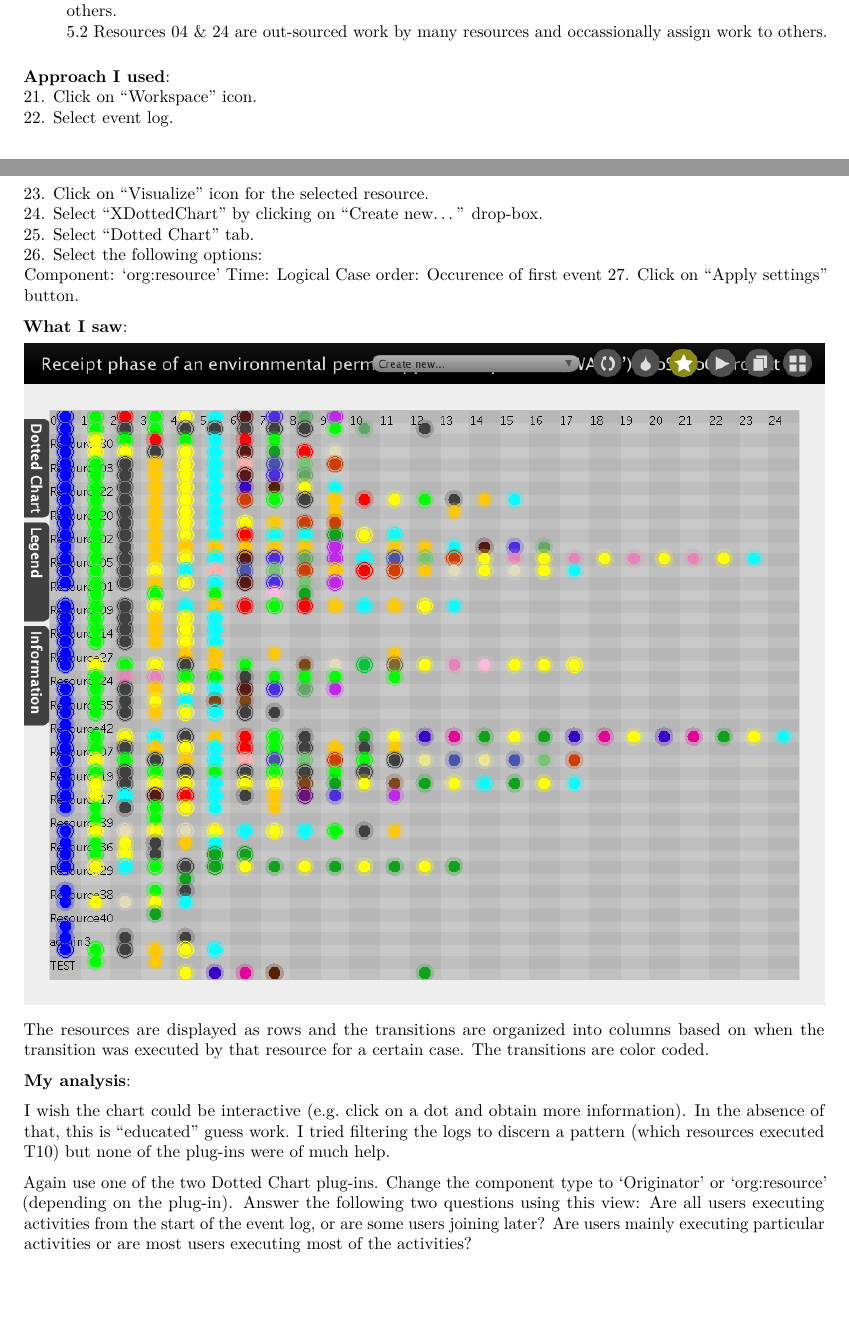
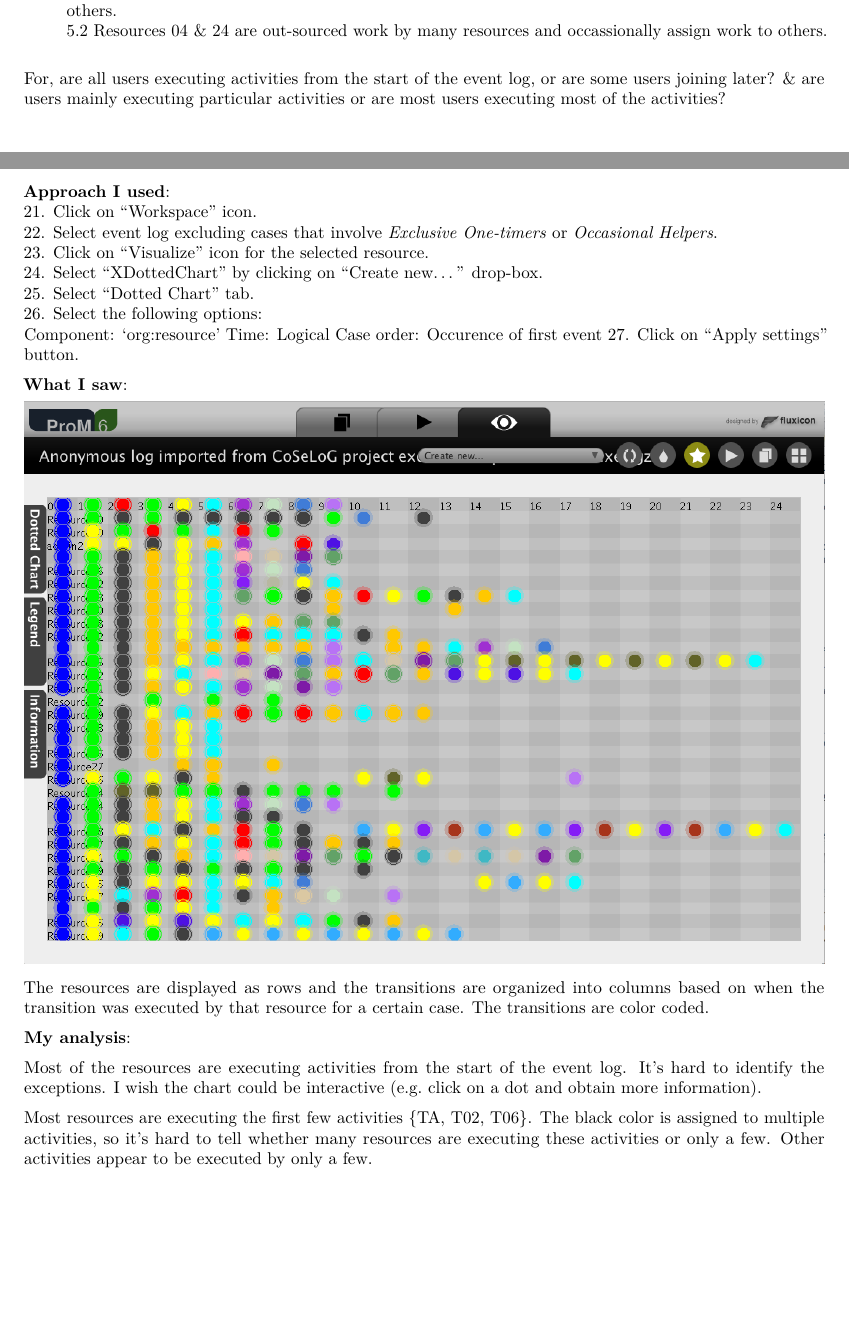
Before and after one commit to bdanalytics/CoSeLoG, an R Markdown document (CoSeLoG.Rmd): two parts of pages 18 and 19 of 20, joined at a grey line, cut so that both start at the same text, the shorter picture padded with empty space. The pictures show the output file CoSeLoG.pdf that the author committed with the source.

Commit message:
Added Step 07

```diff
--- a/CoSeLoG.Rmd
+++ b/CoSeLoG.Rmd
@@ -444,9 +444,11 @@ The resources may be grouped into the following categories:
     5.1 Resources 10 & admin1 are out-scourced work by many resources but do not assign any work to others.
     5.2 Resources 04 & 24 are out-sourced work by many resources and occassionally assign  work to others.
 
+For, are all users executing activities from the start of the event log, or are some users joining later? & are users mainly executing particular activities or are most users executing most of the activities?
+
 **Approach I used**:
 21. Click on "Workspace" icon.
-22. Select event log.
+22. Select event log excluding cases that involve *Exclusive One-timers* or *Occasional Helpers*.
 23. Click on "Visualize" icon for the selected resource.
 24. Select "XDottedChart" by clicking on "Create new..." drop-box.
 25. Select "Dotted Chart" tab.
@@ -458,17 +460,15 @@ The resources may be grouped into the following categories:
 
 **What I saw**:
 
-![](CoSeLoG_Step_07_SocialDots.png)
+![](CoSeLoG_Step_07_Filtered_SocialDots.png)
 
 The resources are displayed as rows and the transitions are organized into columns based on when the transition was executed by that resource for a certain case. The transitions are color coded.
 
 **My analysis**:
 
-I wish the chart could be interactive (e.g. click on a dot and obtain more information). In the absence of that, this is "educated" guess work. I tried filtering the logs to discern a pattern (which resources executed T10) but none of the plug-ins were of much help.
+Most of the resources are executing activities from the start of the event log. It's hard to identify the exceptions. I wish the chart could be interactive (e.g. click on a dot and obtain more information).
 
-Again use one of the two Dotted Chart plug-ins. Change the component type to 'Originator' or 'org:resource' (depending on the plug-in). Answer the following two questions using this view:
-Are all users executing activities from the start of the event log, or are some users joining later?
-Are users mainly executing particular activities or are most users executing most of the activities?
+Most resources are executing the first few activities {TA, T02, T06}. The black color is assigned to multiple activities, so it's hard to tell whether many resources are executing these activities or only a few. Other activities appear to be executed by only a few.
 
 ### Step nn: step title
 
```
Also changed, not shown: CoSeLoG.pdf, CoSeLoG.tex, CoSeLoG_Step_07_Filtered_SocialDots.png (added).
